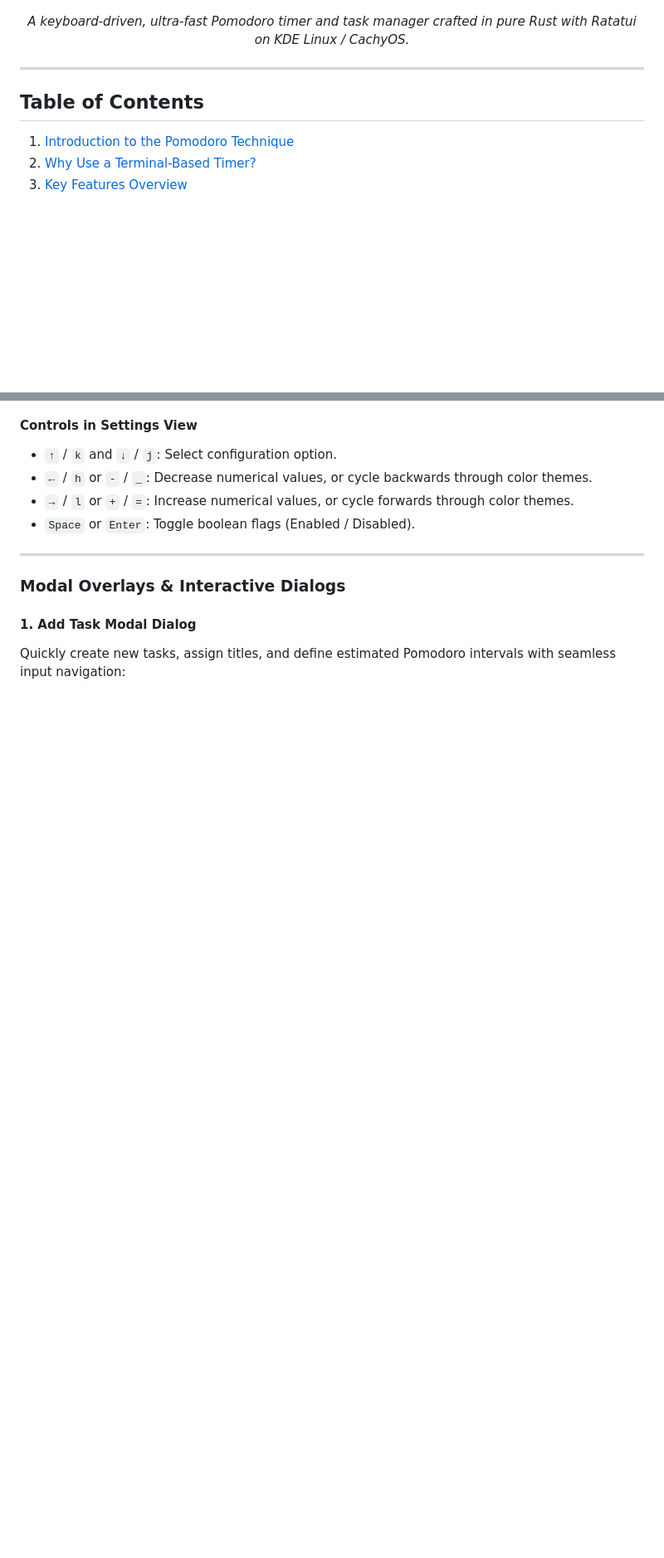
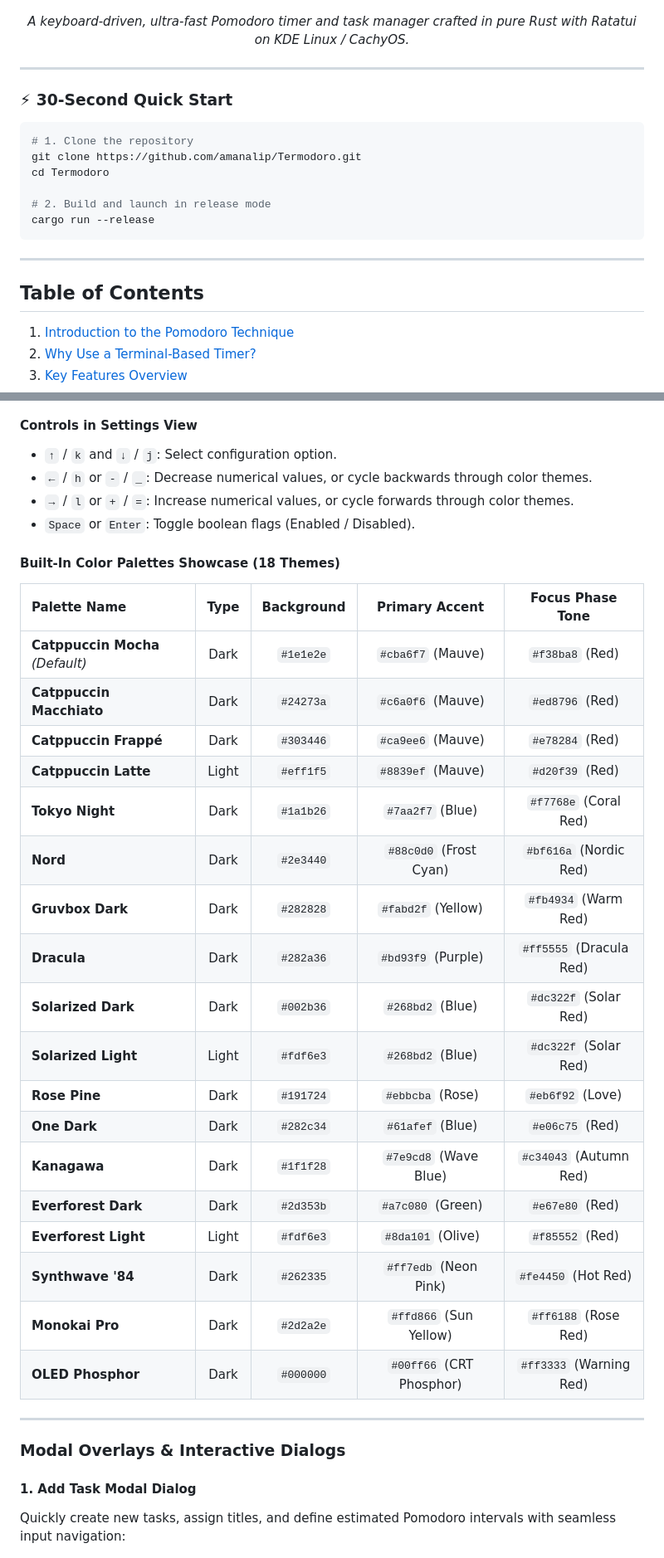
Before and after one commit to amanalip/Termodoro, a Markdown page: README.md, 2 parts joined by grey strips. Shown at 83% size. GitHub-like rendering; blank space fills up the shorter version.

Commit message:
docs: add GitHub status badges, 30s quickstart, and 18-theme showcase palette table to README.md

````diff
--- a/README.md
+++ b/README.md
@@ -10,8 +17,20 @@
 
 ---
 
+### ⚡ 30-Second Quick Start
+
+```bash
+# 1. Clone the repository
+git clone https://github.com/amanalip/Termodoro.git
+cd Termodoro
+
+# 2. Build and launch in release mode
+cargo run --release
+```
+
+---
+
 ## Table of Contents
-
 
 1. [Introduction to the Pomodoro Technique](#1-introduction-to-the-pomodoro-technique)
 2. [Why Use a Terminal-Based Timer?](#2-why-use-a-terminal-based-timer)
@@ -598,6 +617,29 @@ The Settings view allows you to customize durations, toggles, and visual appeara
 - `→` / `l` or `+` / `=`: Increase numerical values, or cycle forwards through color themes.
 - `Space` or `Enter`: Toggle boolean flags (Enabled / Disabled).
 
+#### Built-In Color Palettes Showcase (18 Themes)
+
+| Palette Name | Type | Background | Primary Accent | Focus Phase Tone |
+| :--- | :---: | :---: | :---: | :---: |
+| **Catppuccin Mocha** *(Default)* | Dark | `#1e1e2e` | `#cba6f7` (Mauve) | `#f38ba8` (Red) |
+| **Catppuccin Macchiato** | Dark | `#24273a` | `#c6a0f6` (Mauve) | `#ed8796` (Red) |
+| **Catppuccin Frappé** | Dark | `#303446` | `#ca9ee6` (Mauve) | `#e78284` (Red) |
+| **Catppuccin Latte** | Light | `#eff1f5` | `#8839ef` (Mauve) | `#d20f39` (Red) |
+| **Tokyo Night** | Dark | `#1a1b26` | `#7aa2f7` (Blue) | `#f7768e` (Coral Red) |
+| **Nord** | Dark | `#2e3440` | `#88c0d0` (Frost Cyan) | `#bf616a` (Nordic Red) |
+| **Gruvbox Dark** | Dark | `#282828` | `#fabd2f` (Yellow) | `#fb4934` (Warm Red) |
+| **Dracula** | Dark | `#282a36` | `#bd93f9` (Purple) | `#ff5555` (Dracula Red) |
+| **Solarized Dark** | Dark | `#002b36` | `#268bd2` (Blue) | `#dc322f` (Solar Red) |
+| **Solarized Light** | Light | `#fdf6e3` | `#268bd2` (Blue) | `#dc322f` (Solar Red) |
+| **Rose Pine** | Dark | `#191724` | `#ebbcba` (Rose) | `#eb6f92` (Love) |
+| **One Dark** | Dark | `#282c34` | `#61afef` (Blue) | `#e06c75` (Red) |
+| **Kanagawa** | Dark | `#1f1f28` | `#7e9cd8` (Wave Blue) | `#c34043` (Autumn Red) |
+| **Everforest Dark** | Dark | `#2d353b` | `#a7c080` (Green) | `#e67e80` (Red) |
+| **Everforest Light** | Light | `#fdf6e3` | `#8da101` (Olive) | `#f85552` (Red) |
+| **Synthwave '84** | Dark | `#262335` | `#ff7edb` (Neon Pink) | `#fe4450` (Hot Red) |
+| **Monokai Pro** | Dark | `#2d2a2e` | `#ffd866` (Sun Yellow) | `#ff6188` (Rose Red) |
+| **OLED Phosphor** | Dark | `#000000` | `#00ff66` (CRT Phosphor) | `#ff3333` (Warning Red) |
+
 ---
 
 ### Modal Overlays & Interactive Dialogs
````
Also changed, not shown: other parts of README.md (+7 -0 lines).
